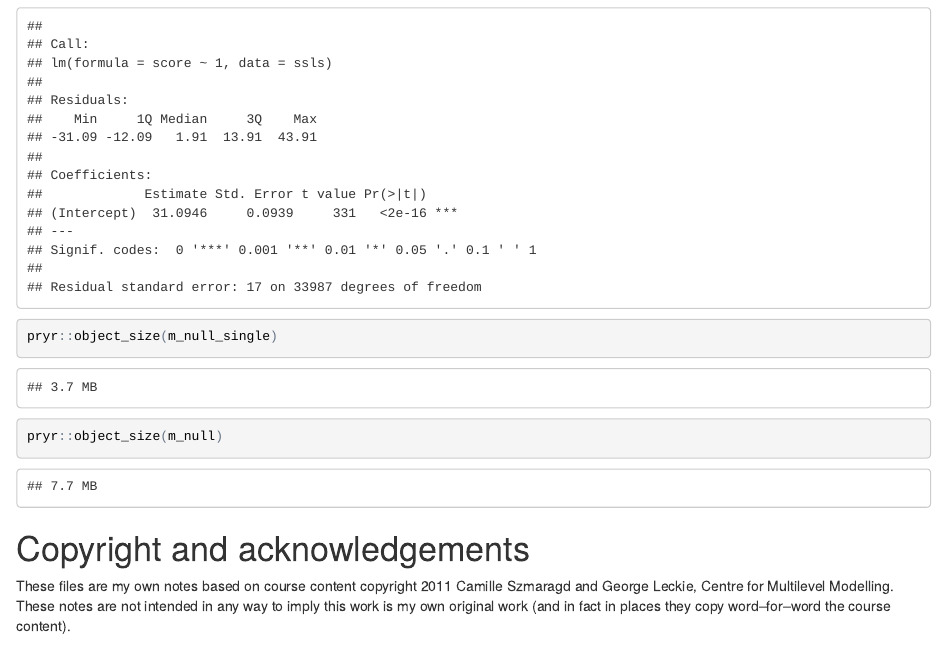
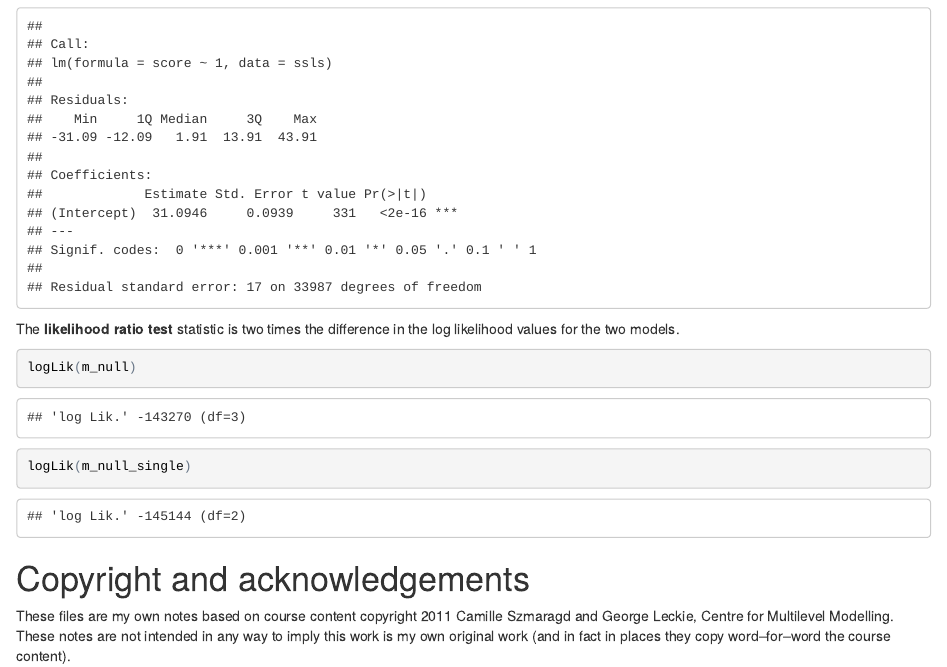
Before and after one commit to philmikejones/multi_level_modelling, an R Markdown document (mod5/module_5.Rmd): the page in a window 1100 px wide, from 2850 px down. The pictures show the output file mod5/module_5.html that the author committed with the source, opened offline.

Commit message:
create log likelihood tests for ratio statistic

````diff
--- a/mod5/module_5.Rmd
+++ b/mod5/module_5.Rmd
@@ -111,12 +111,16 @@ Where $score_{ij}$ is again the attainment score of pupil $i$ in school $j$, $\b
 ```{r}
 m_null_single <- lm(score ~ 1, data = ssls)
 summary(m_null_single)
-pryr::object_size(m_null_single)
-pryr::object_size(m_null)
 ```
 
-<!-- logLik(m_null) -->
-<!-- logLik(m_null_single) -->
+The **likelihood ratio test** statistic is two times the difference in the log likelihood values for the two models.
+
+```{r}
+logLik(m_null)
+logLik(m_null_single)
+```
+
+
 
 <!-- u0 <- ranef(m_null, postVar = TRUE) -->
 
````
Also changed, not shown: mod5/module_5.html.
